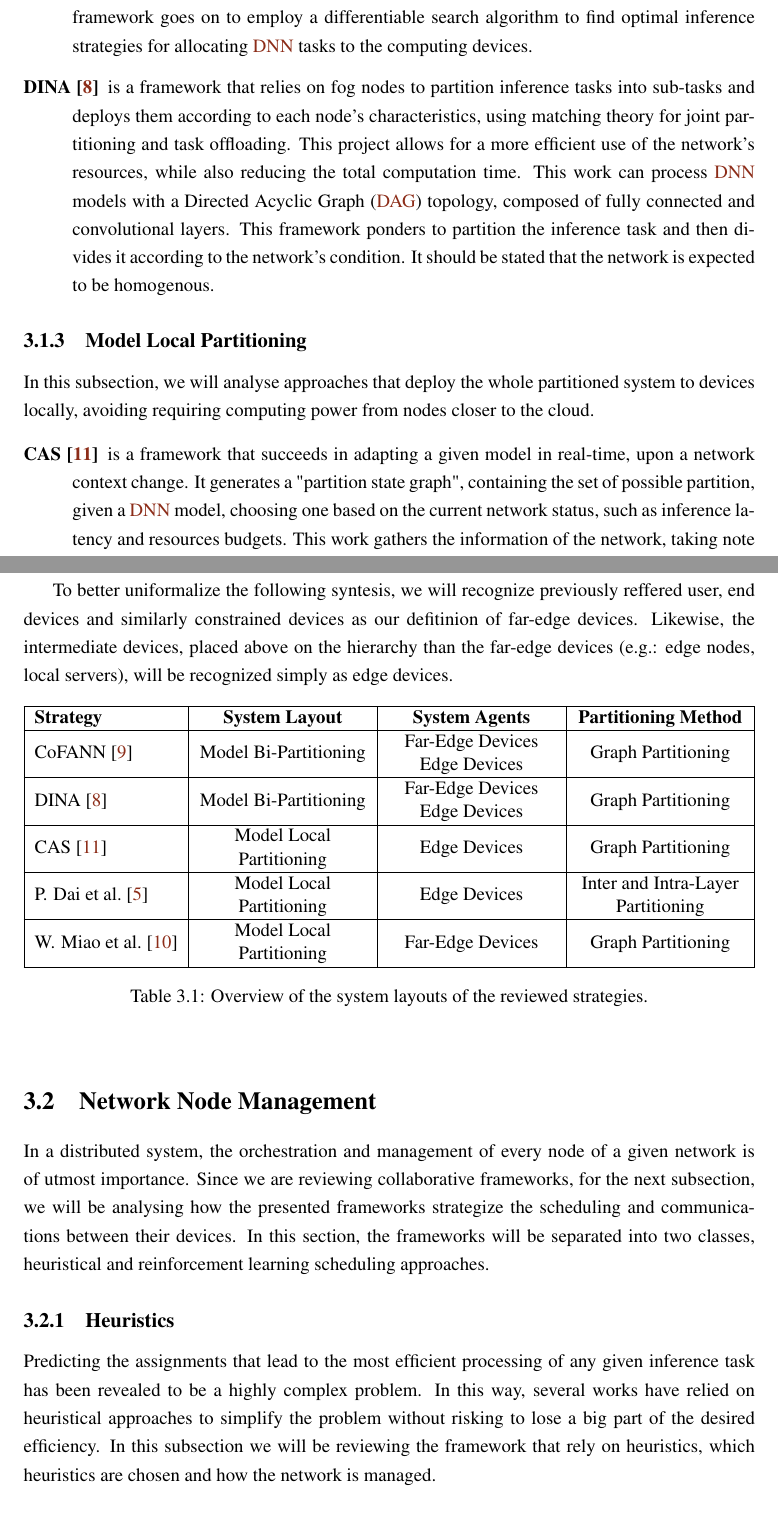
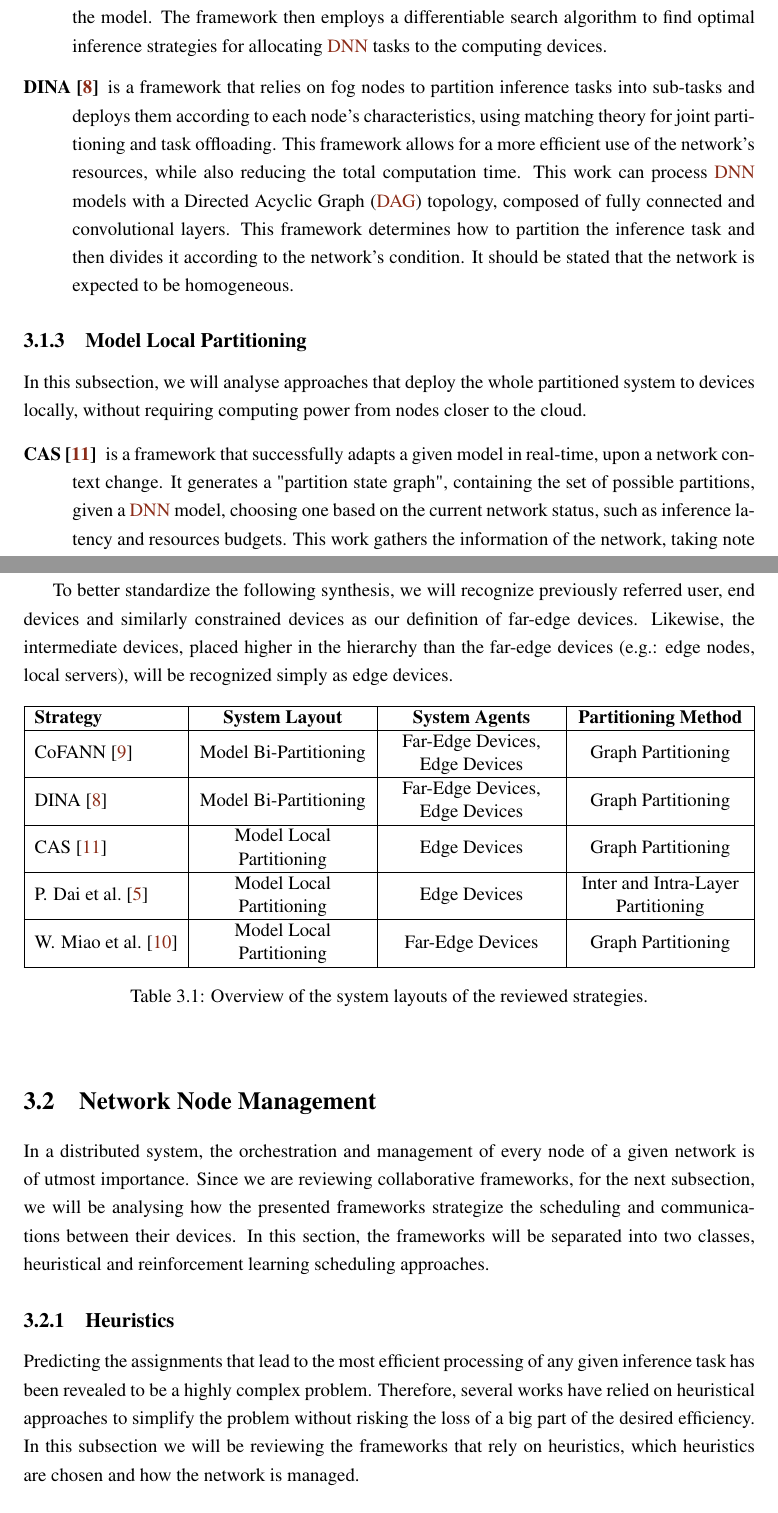
Before and after one commit to tomasvicente3/feup-diss, a LaTeX thesis (document/main.tex, which reads document/body/chapter3.tex): two parts of pages 14 and 15 of 20, joined at a grey line, cut so that both start at the same text. Compiled offline with pdfLaTeX.

Commit message:
SOTA language improved

```diff
--- a/document/body/chapter3.tex
+++ b/document/body/chapter3.tex
@@ -48,17 +46,19 @@ further away from the end-user device.
-    The framework goes on to employ a differentiable search algorithm to find
-    optimal inference strategies for allocating \ac{DNN} tasks to the
+    The network devices are benchmarked in an initial phase, allowing the
+    framework to estimate the time needed for each device on each step of the
+    model. The framework then employs a differentiable search algorithm
+    to find optimal inference strategies for allocating \ac{DNN} tasks to the
     computing devices.
 
     \item[DINA \cite{t_mohammed_distributed_2020}]
     is a framework that relies on fog nodes to partition inference tasks into
     sub-tasks and deploys them according to each node's characteristics, using
-    matching theory for joint partitioning and task offloading. This project
+    matching theory for joint partitioning and task offloading. This framework
     allows for a more efficient use of the network's resources, while also
     reducing the total computation time.
     This work can process \ac{DNN} models with a \ac{DAG} topology, composed of
-    fully connected and convolutional layers. This framework ponders to partition
-    the inference task and then divides it according to the network's condition.
-    It should be stated that the network is expected to be homogenous.
+    fully connected and convolutional layers. This framework determines how to
+    partition the inference task and then divides it according to the network's
+    condition. It should be stated that the network is expected to be homogeneous.
 
 \end{description}
 
@@ -66,20 +66,20 @@ further away from the end-user device.
 \subsection{Model Local Partitioning} \label{sec:se313}
 
 In this subsection, we will analyse approaches that deploy the whole partitioned
-system to devices locally, avoiding requiring computing power from nodes closer
+system to devices locally, without requiring computing power from nodes closer
 to the cloud.
 
 \begin{description}[style=unboxed, leftmargin=1cm, font=\bfseries]
 
     \item[CAS \cite{wang_context-aware_2021}]
-    is a framework that succeeds in adapting a given model in real-time, upon a
+    is a framework that successfully adapts a given model in real-time, upon a
     network context change. It generates a "partition state graph", containing
-    the set of possible partition, given a
+    the set of possible partitions, given a
     \ac{DNN} model, choosing one based on the current network status, such as
     inference latency and resources budgets. This work gathers the information
-    of the network, taking note on possible constrained devices. This framework
-    creates a fast adapting system, responding to network flutters, keeping the
-    active deployment optimized.
+    of the network, taking note on possibly constrained devices. This framework
+    creates a fast adapting system, responding to network fluctuations, keeping
+    the active deployment optimized.
 
     % \item[NAMP \cite{rego::namp}]
     % approaches %TODO
@@ -112,9 +112,9 @@ to the cloud.
 
 \end{description}
 
-To better uniformalize the following syntesis, we will recognize previously
-reffered user, end devices and similarly constrained devices as our defitinion
-of far-edge devices. Likewise, the intermediate devices, placed above on the
+To better standardize the following synthesis, we will recognize previously
+referred user, end devices and similarly constrained devices as our definition
+of far-edge devices. Likewise, the intermediate devices, placed higher in the
 hierarchy than the far-edge devices (e.g.: edge nodes, local servers), will be
 recognized simply as edge devices.
 
@@ -152,10 +152,10 @@ and reinforcement learning scheduling approaches.
 \subsection{Heuristics} \label{sec:se321}
 
 Predicting the assignments that lead to the most efficient processing of any
-given inference task has been revealed to be a highly complex problem. In this
-way, several works have relied on heuristical approaches to simplify the problem
-without risking to lose a big part of the desired efficiency. In this subsection
-we will be reviewing the framework that rely on heuristics, which heuristics are
+given inference task has been revealed to be a highly complex problem. Therefore,
+several works have relied on heuristical approaches to simplify the problem
+without risking the loss of a big part of the desired efficiency. In this subsection
+we will be reviewing the frameworks that rely on heuristics, which heuristics are
 chosen and how the network is managed.
 
 \begin{description}[style=unboxed, leftmargin=1cm, font=\bfseries]
```
Also changed, not shown: document/body/chapter3.tex (59 more changed lines).
